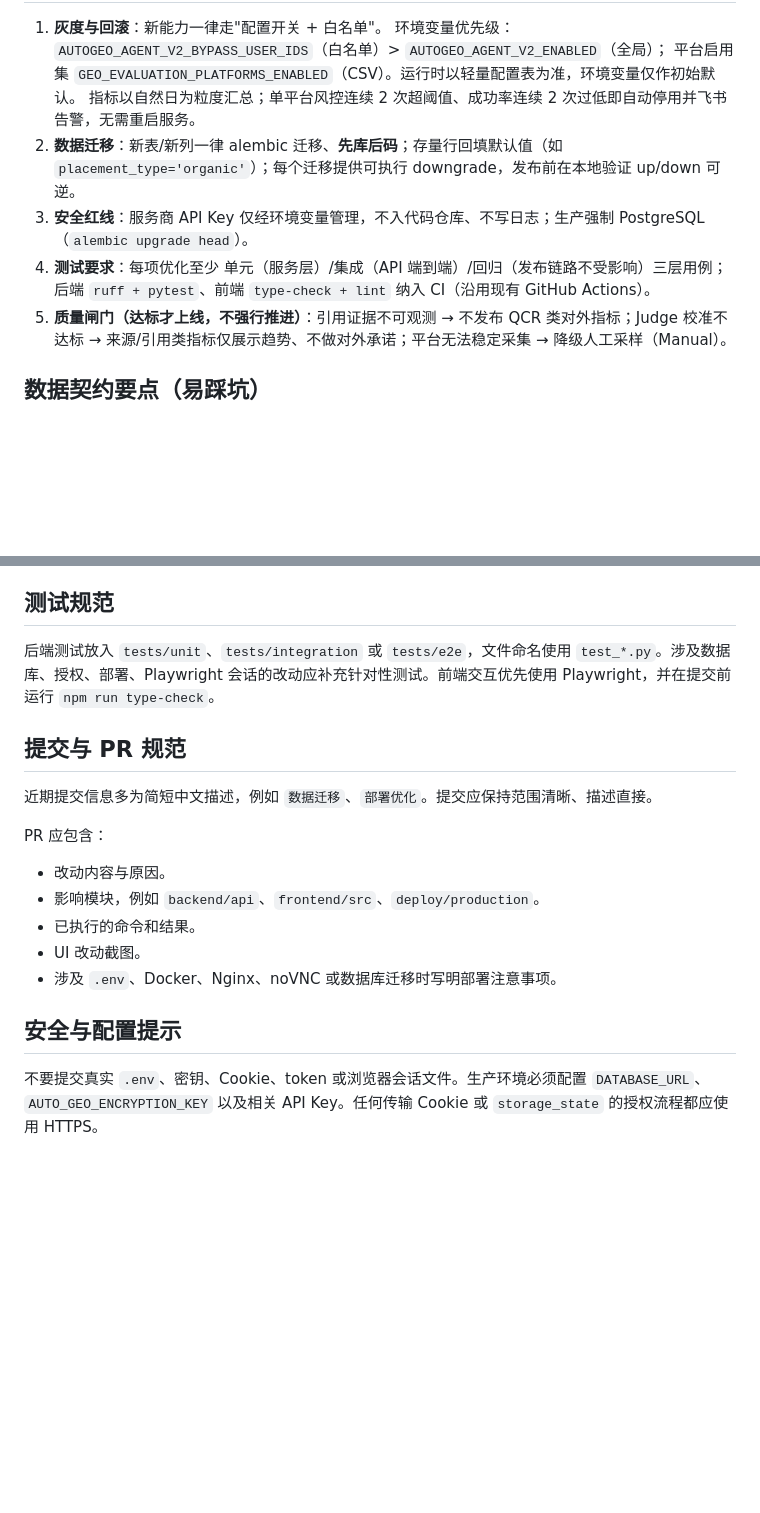
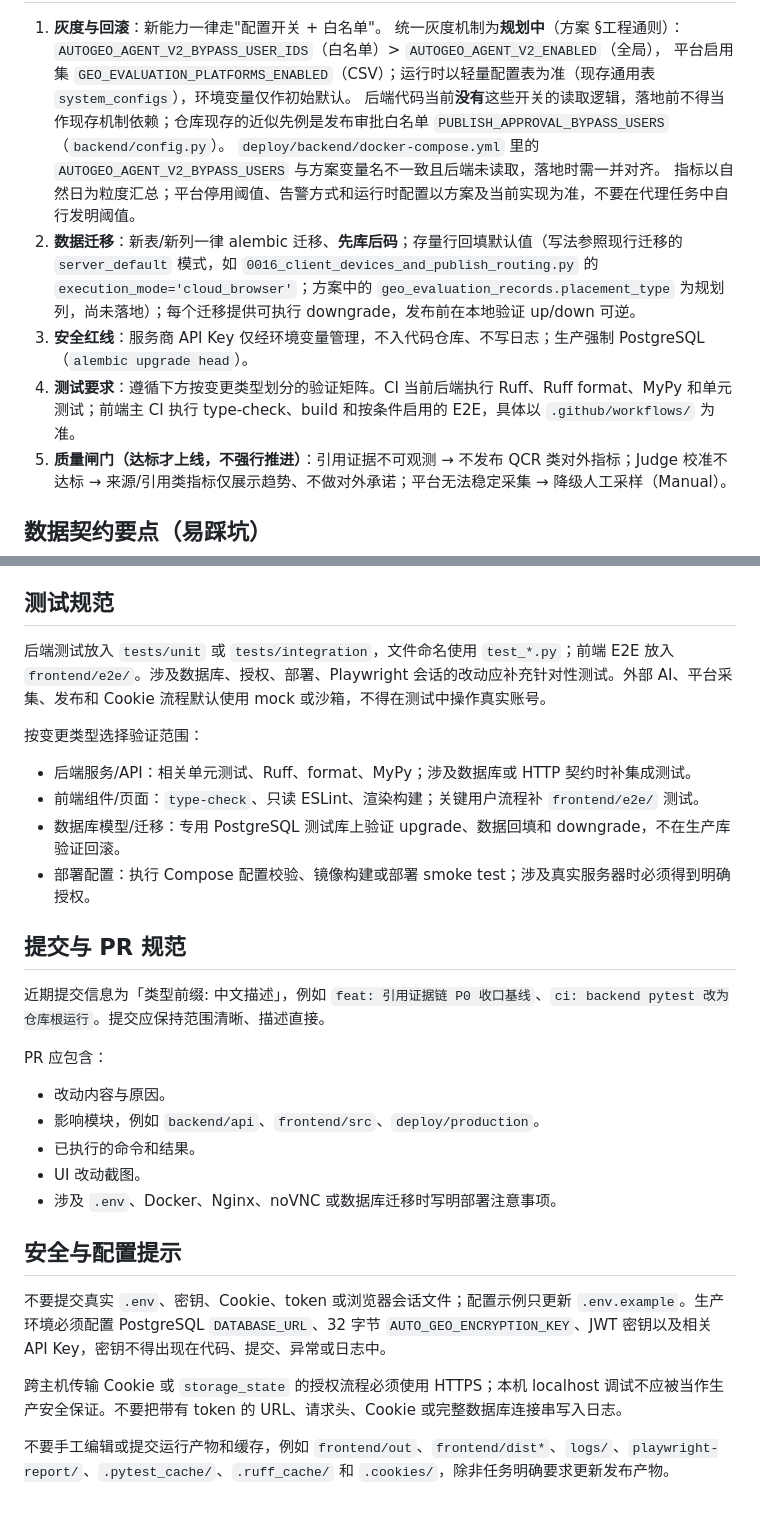
Before and after one commit to zhan-code01/Auto_GEO, a Markdown page: AGENTS.md, 2 parts joined by grey strips. GitHub-like rendering; blank space fills up the shorter version.

```diff
--- a/AGENTS.md
+++ b/AGENTS.md
@@ -43,11 +51,13 @@ AutoGeo 是一个前后端一体的自动化平台项目：
 
 1. **灰度与回滚**：新能力一律走"配置开关 + 白名单"。
-   环境变量优先级：`AUTOGEO_AGENT_V2_BYPASS_USER_IDS`（白名单）> `AUTOGEO_AGENT_V2_ENABLED`（全局）；
-   平台启用集 `GEO_EVALUATION_PLATFORMS_ENABLED`（CSV）。运行时以轻量配置表为准，环境变量仅作初始默认。
-   指标以自然日为粒度汇总；单平台风控连续 2 次超阈值、成功率连续 2 次过低即自动停用并飞书告警，无需重启服务。
-2. **数据迁移**：新表/新列一律 alembic 迁移、**先库后码**；存量行回填默认值（如 `placement_type='organic'`）；每个迁移提供可执行 downgrade，发布前在本地验证 up/down 可逆。
+   统一灰度机制为**规划中**（方案 §工程通则）：`AUTOGEO_AGENT_V2_BYPASS_USER_IDS`（白名单）> `AUTOGEO_AGENT_V2_ENABLED`（全局），
+   平台启用集 `GEO_EVALUATION_PLATFORMS_ENABLED`（CSV）；运行时以轻量配置表为准（现存通用表 `system_configs`），环境变量仅作初始默认。
+   后端代码当前**没有**这些开关的读取逻辑，落地前不得当作现存机制依赖；仓库现存的近似先例是发布审批白名单 `PUBLISH_APPROVAL_BYPASS_USERS`（`backend/config.py`）。
+   `deploy/backend/docker-compose.yml` 里的 `AUTOGEO_AGENT_V2_BYPASS_USERS` 与方案变量名不一致且后端未读取，落地时需一并对齐。
+    指标以自然日为粒度汇总；平台停用阈值、告警方式和运行时配置以方案及当前实现为准，不要在代理任务中自行发明阈值。
+2. **数据迁移**：新表/新列一律 alembic 迁移、**先库后码**；存量行回填默认值（写法参照现行迁移的 `server_default` 模式，如 `0016_client_devices_and_publish_routing.py` 的 `execution_mode='cloud_browser'`；方案中的 `geo_evaluation_records.placement_type` 为规划列，尚未落地）；每个迁移提供可执行 downgrade，发布前在本地验证 up/down 可逆。
 3. **安全红线**：服务商 API Key 仅经环境变量管理，不入代码仓库、不写日志；生产强制 PostgreSQL（`alembic upgrade head`）。
-4. **测试要求**：每项优化至少 单元（服务层）/集成（API 端到端）/回归（发布链路不受影响）三层用例；后端 `ruff + pytest`、前端 `type-check + lint` 纳入 CI（沿用现有 GitHub Actions）。
+4. **测试要求**：遵循下方按变更类型划分的验证矩阵。CI 当前后端执行 Ruff、Ruff format、MyPy 和单元测试；前端主 CI 执行 type-check、build 和按条件启用的 E2E，具体以 `.github/workflows/` 为准。
 5. **质量闸门（达标才上线，不强行推进）**：引用证据不可观测 → 不发布 QCR 类对外指标；Judge 校准不达标 → 来源/引用类指标仅展示趋势、不做对外承诺；平台无法稳定采集 → 降级人工采样（Manual）。
 
 ## 数据契约要点（易踩坑）
@@ -97,11 +147,18 @@ Python 目标版本为 3.12，Ruff 行宽为 120。API 路由放在 `backend/api
 
 ## 测试规范
 
-后端测试放入 `tests/unit`、`tests/integration` 或 `tests/e2e`，文件命名使用 `test_*.py`。涉及数据库、授权、部署、Playwright 会话的改动应补充针对性测试。前端交互优先使用 Playwright，并在提交前运行 `npm run type-check`。
+后端测试放入 `tests/unit` 或 `tests/integration`，文件命名使用 `test_*.py`；前端 E2E 放入 `frontend/e2e/`。涉及数据库、授权、部署、Playwright 会话的改动应补充针对性测试。外部 AI、平台采集、发布和 Cookie 流程默认使用 mock 或沙箱，不得在测试中操作真实账号。
+
+按变更类型选择验证范围：
+
+- 后端服务/API：相关单元测试、Ruff、format、MyPy；涉及数据库或 HTTP 契约时补集成测试。
+- 前端组件/页面：`type-check`、只读 ESLint、渲染构建；关键用户流程补 `frontend/e2e/` 测试。
+- 数据库模型/迁移：专用 PostgreSQL 测试库上验证 upgrade、数据回填和 downgrade，不在生产库验证回滚。
+- 部署配置：执行 Compose 配置校验、镜像构建或部署 smoke test；涉及真实服务器时必须得到明确授权。
 
 ## 提交与 PR 规范
 
-近期提交信息多为简短中文描述，例如 `数据迁移`、`部署优化`。提交应保持范围清晰、描述直接。
+近期提交信息为「类型前缀: 中文描述」，例如 `feat: 引用证据链 P0 收口基线`、`ci: backend pytest 改为仓库根运行`。提交应保持范围清晰、描述直接。
 
 PR 应包含：
 
@@ -113,4 +170,8 @@ PR 应包含：
 
 ## 安全与配置提示
 
-不要提交真实 `.env`、密钥、Cookie、token 或浏览器会话文件。生产环境必须配置 `DATABASE_URL`、`AUTO_GEO_ENCRYPTION_KEY` 以及相关 API Key。任何传输 Cookie 或 `storage_state` 的授权流程都应使用 HTTPS。
+不要提交真实 `.env`、密钥、Cookie、token 或浏览器会话文件；配置示例只更新 `.env.example`。生产环境必须配置 PostgreSQL `DATABASE_URL`、32 字节 `AUTO_GEO_ENCRYPTION_KEY`、JWT 密钥以及相关 API Key，密钥不得出现在代码、提交、异常或日志中。
+
+跨主机传输 Cookie 或 `storage_state` 的授权流程必须使用 HTTPS；本机 localhost 调试不应被当作生产安全保证。不要把带有 token 的 URL、请求头、Cookie 或完整数据库连接串写入日志。
+
+不要手工编辑或提交运行产物和缓存，例如 `frontend/out`、`frontend/dist*`、`logs/`、`playwright-report/`、`.pytest_cache/`、`.ruff_cache/` 和 `.cookies/`，除非任务明确要求更新发布产物。
```
Also changed, not shown: other parts of AGENTS.md (+77 -29 lines), 1 other file.
